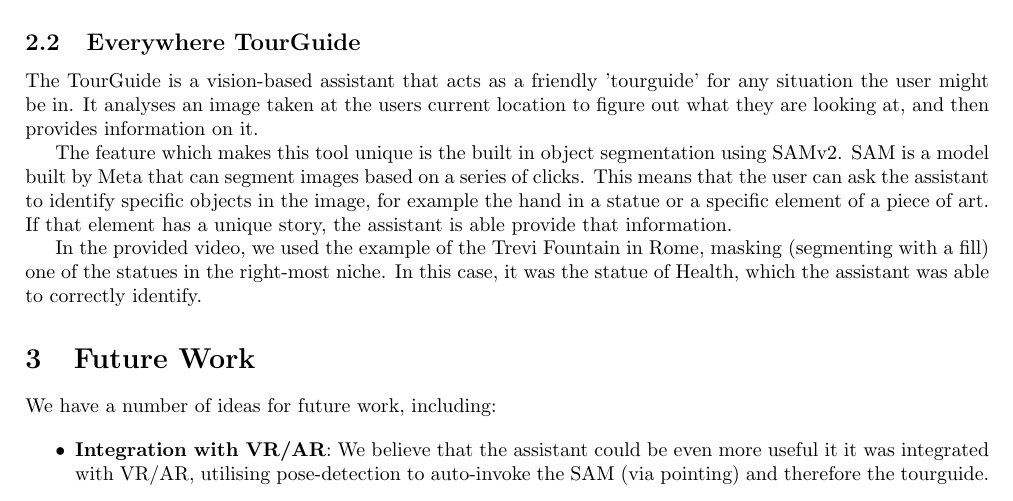
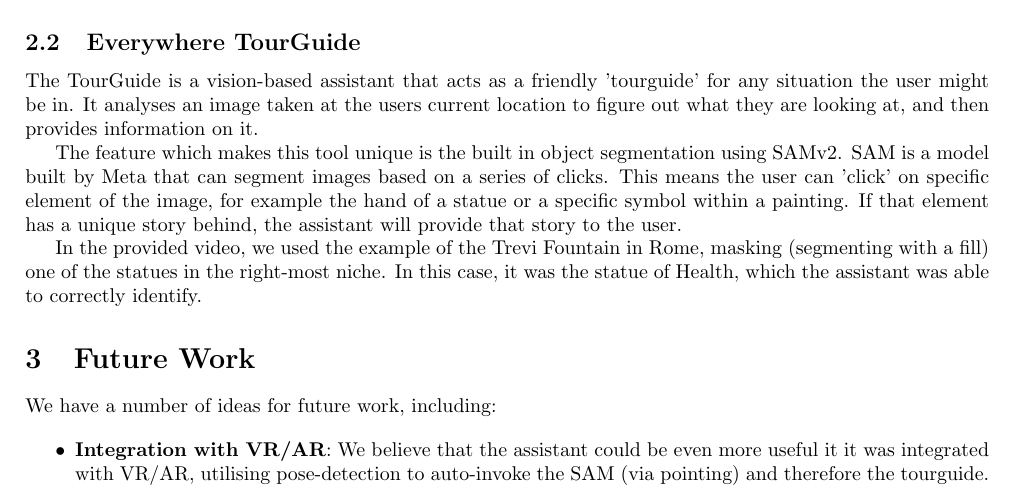
Before and after one commit to team-swag-dhst/llm-agents-berkeley, a LaTeX document (report/report.tex): part of page 2 of 3, cut so that both start at the same text. Compiled offline with pdfLaTeX.

Commit message:
docs: reworded some of the report

```diff
--- a/report/report.tex
+++ b/report/report.tex
@@ -86,7 +86,7 @@ The assistant is able to understand the user's intentions and provide them with
 
 The TourGuide is a vision-based assistant that acts as a friendly 'tourguide' for any situation the user might be in. It analyses an image taken at the users current location to figure out what they are looking at, and then provides information on it.
 
-The feature which makes this tool unique is the built in object segmentation using SAMv2. SAM is a model built by Meta that can segment images based on a series of clicks. This means that the user can ask the assistant to identify specific objects in the image, for example the hand in a statue or a specific element of a piece of art. If that element has a unique story, the assistant is able provide that information.
+The feature which makes this tool unique is the built in object segmentation using SAMv2. SAM is a model built by Meta that can segment images based on a series of clicks. This means the user can 'click' on specific element of the image, for example the hand of a statue or a specific symbol within a painting. If that element has a unique story behind, the assistant will provide that story to the user.
 
 In the provided video, we used the example of the Trevi Fountain in Rome, masking (segmenting with a fill) one of the statues in the right-most niche. In this case, it was the statue of Health, which the assistant was able to correctly identify.
 
```
Also changed, not shown: report/report.pdf.
